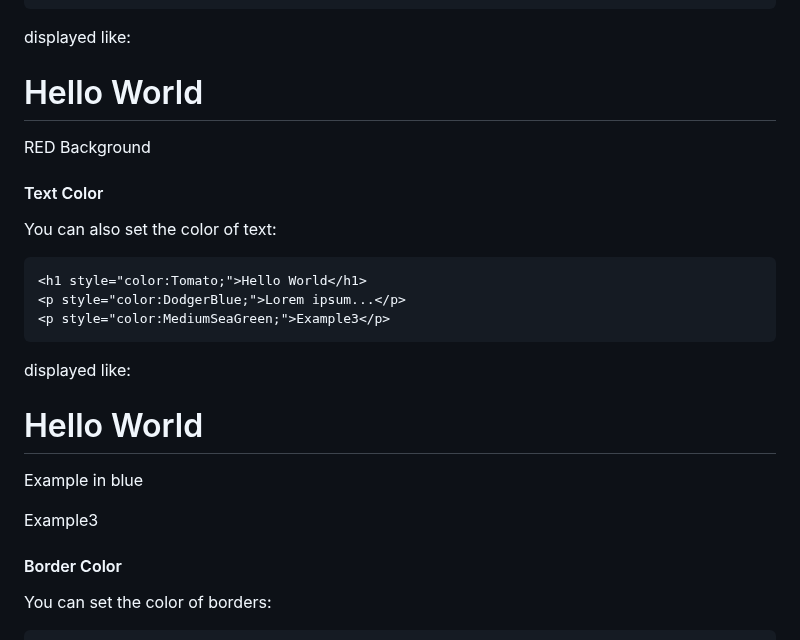
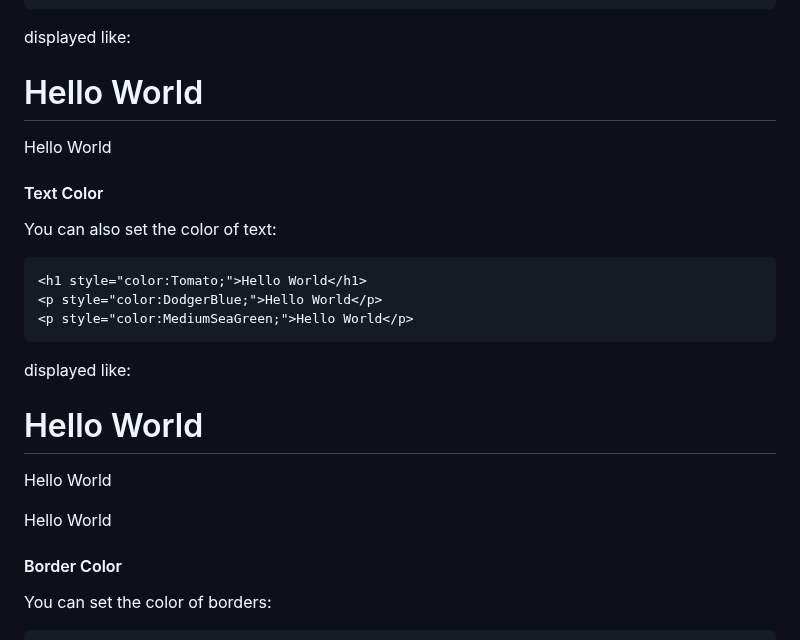
Before and after one commit to Luannadc/html-css-js-Notes, a Markdown page: Html.md/Html-introduction.md, the part around one of its changes. Drawn GitHub-style.

````diff
--- a/Html.md/Html-introduction.md
+++ b/Html.md/Html-introduction.md
@@ -338,19 +338,19 @@ You can set the `background-color` for html elements:
 ```
 displayed like:
 <h1 style="background-color:DodgerBlue;">Hello World</h1>
-<p style="background-color:Tomato;">RED Background</p>
+<p style="background-color:Tomato;">Hello World</p>
 
 #### Text Color
 You can also set the color of text:
 ```
 <h1 style="color:Tomato;">Hello World</h1>
-<p style="color:DodgerBlue;">Lorem ipsum...</p>
-<p style="color:MediumSeaGreen;">Example3</p>
+<p style="color:DodgerBlue;">Hello World</p>
+<p style="color:MediumSeaGreen;">Hello World</p>
 ```
 displayed like:
 <h1 style="color:Tomato;">Hello World</h1>
-<p style="color:DodgerBlue;">Example in blue</p>
-<p style="color:MediumSeaGreen;">Example3</p>
+<p style="color:DodgerBlue;">Hello World</p>
+<p style="color:MediumSeaGreen;">Hello World</p>
 
 #### Border Color
 You can set the color of borders:
````
Also changed, not shown: other parts of Html.md/Html-introduction.md (+23 -0 lines).
